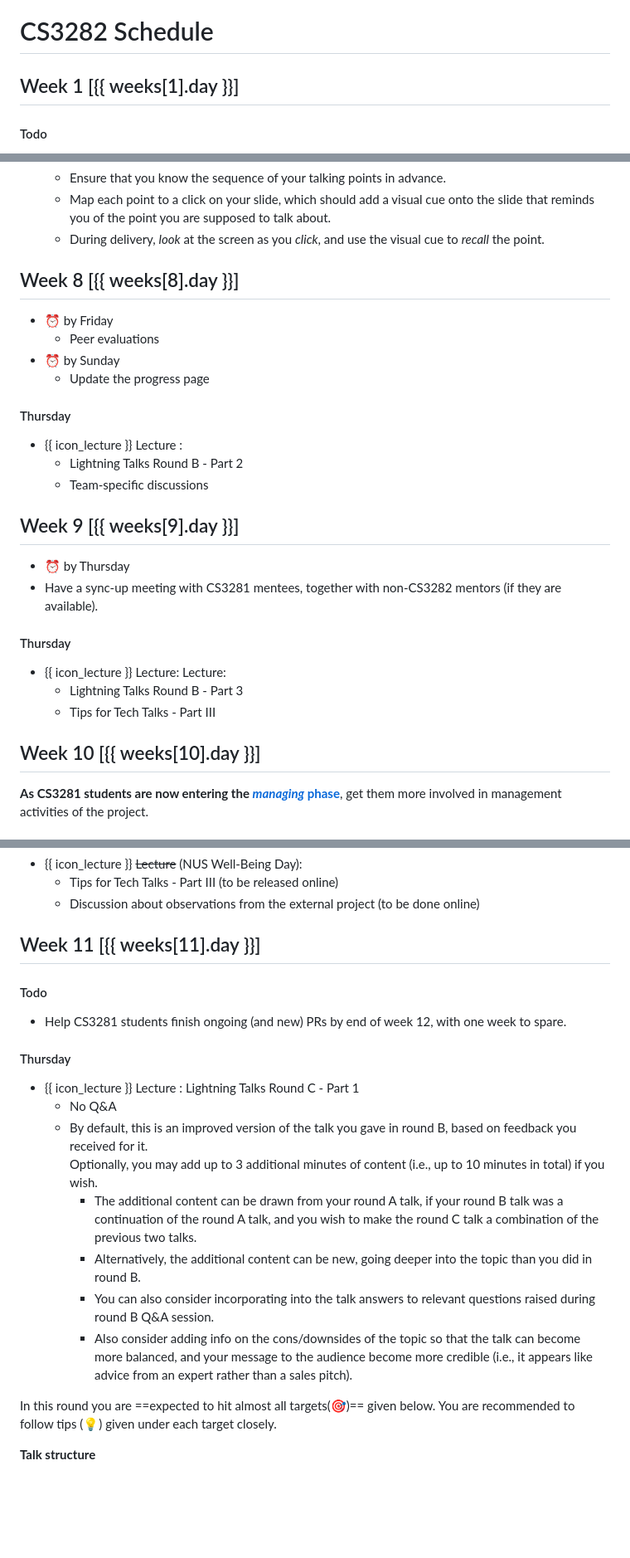
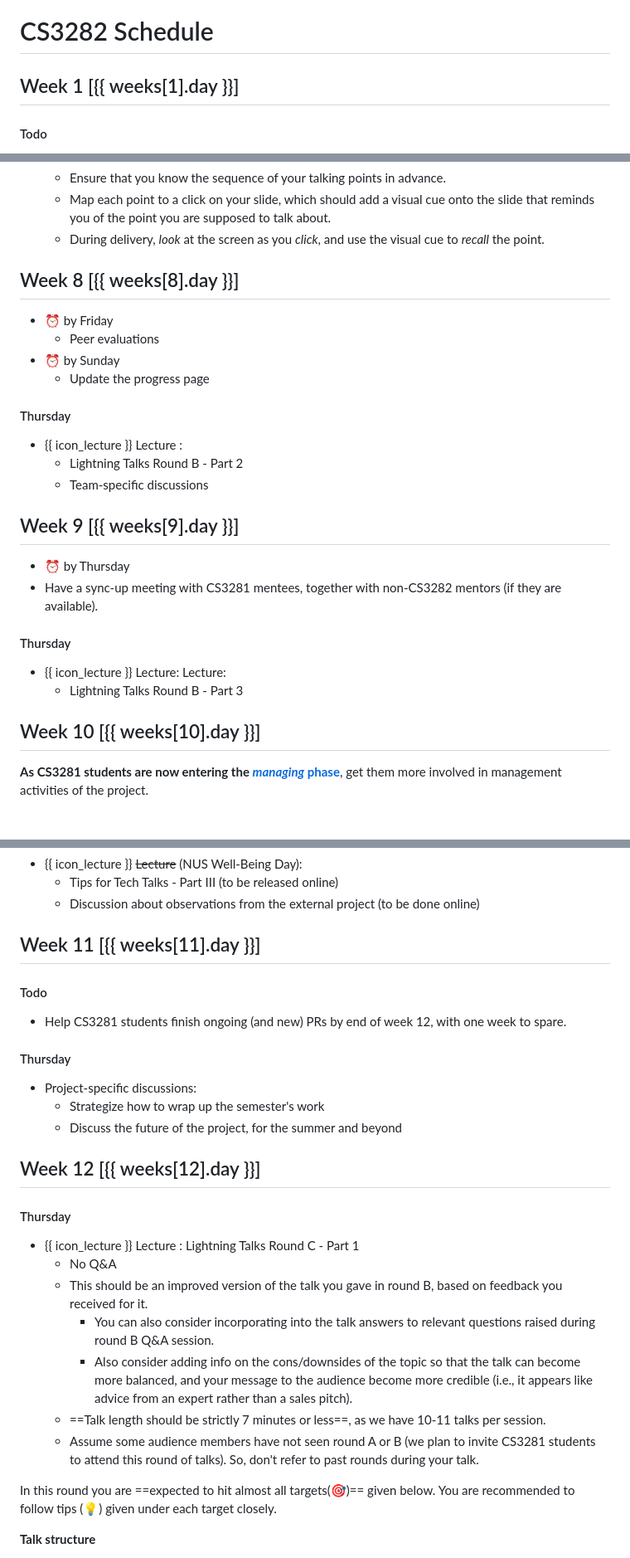
Before and after one commit to nus-cs3281/website, a Markdown page: schedule/index-cs3282.md, 3 parts joined by grey strips. Shown: that part at 83% size. Drawn GitHub-style; blank space fills up the shorter version.

Commit message:
Update schedule

```diff
--- a/schedule/index-cs3282.md
+++ b/schedule/index-cs3282.md
@@ -10,7 +10,7 @@ layout: cs3282-layout.md
 
 <!-- ----------------------------------------------------------------------------------- -->
 
-## Week 1 [{{ weeks[1].day }}]
+## Week 1 [{{ weeks[1].day }}]<a id="week-1"/>
 
 #### Todo
 
@@ -265,7 +265,7 @@ For your reference, below are the instructions given to CS3281 students regardin
 
 <!-- ------------------------------------------------------------------------------------ -->
 
-## Week 8 [{{ weeks[8].day }}]
+## Week 8 [{{ weeks[8].day }}]<a id="week-8"/>
 
 * :alarm_clock: by Friday
   * Peer evaluations
@@ -280,7 +280,7 @@ For your reference, below are the instructions given to CS3281 students regardin
 
 <!-- ------------------------------------------------------------------------------------ -->
 
-## Week 9 [{{ weeks[9].day }}]
+## Week 9 [{{ weeks[9].day }}]<a id="week-9"/>
 
 * :alarm_clock: by Thursday
 * Have a sync-up meeting with CS3281 mentees, together with non-CS3282 mentors (if they are available).
@@ -289,12 +289,11 @@ For your reference, below are the instructions given to CS3281 students regardin
 
 * {{ icon_lecture }} Lecture: Lecture:
   * Lightning Talks Round B - Part 3
-  * Tips for Tech Talks - Part III
 
 
 <!-- ------------------------------------------------------------------------------------ -->
 
-## Week 10 [{{ weeks[10].day }}]
+## Week 10 [{{ weeks[10].day }}]<a id="week-10"/>
 
 <box type="info">
 
@@ -323,7 +322,7 @@ For your reference, below are the instructions given to CS3281 students regardin
   * Discussion about observations from the external project (to be done online)
 <!-- ----------------------------------------------------------------------------------- -->
 
-## Week 11 [{{ weeks[11].day }}]
+## Week 11 [{{ weeks[11].day }}]<a id="week-11"/>
 
 <box type="tip">
 
@@ -342,14 +341,23 @@ For your reference, below are the instructions given to CS3281 students regardin
 
 #### Thursday
 
+* Project-specific discussions:
+  * Strategize how to wrap up the semester's work
+  * Discuss the future of the project, for the summer and beyond
+
+<!-- ----------------------------------------------------------------------------------- -->
+
+## Week 12 [{{ weeks[12].day }}]<a id="week-12"/>
+
+#### Thursday
+
 * {{ icon_lecture }} Lecture : Lightning Talks Round C - Part 1
   * No Q&A
-  * By default, this is an improved version of the talk you gave in round B, based on feedback you received for it.<br>
-    Optionally, you may add up to 3 additional minutes of content (i.e., up to 10 minutes in total) if you wish.
-    * The additional content can be drawn from your round A talk, if your round B talk was a continuation of the round A talk, and you wish to make the round C talk a combination of the previous two talks.
-    * Alternatively, the additional content can be new, going deeper into the topic than you did in round B.
+  * This should be an improved version of the talk you gave in round B, based on feedback you received for it.<br>
     * You can also consider incorporating into the talk answers to relevant questions raised during round B Q&A session.
     * Also consider adding info on the cons/downsides of the topic so that the talk can become more balanced, and your message to the audience become more credible (i.e., it appears like advice from an expert rather than a sales pitch).
+  * ==Talk length should be strictly 7 minutes or less==, as we have 10-11 talks per session.
+  * Assume some audience members have not seen round A or B (we plan to invite CS3281 students to attend this round of talks). So, don't refer to past rounds during your talk.
 
 <panel type="info" header="**Targets for LT Round C**" expanded no-close>
 
```
Also changed, not shown: other parts of schedule/index-cs3282.md (+9 -15 lines), schedule/index-cs3281.md (+1 -1 lines).
